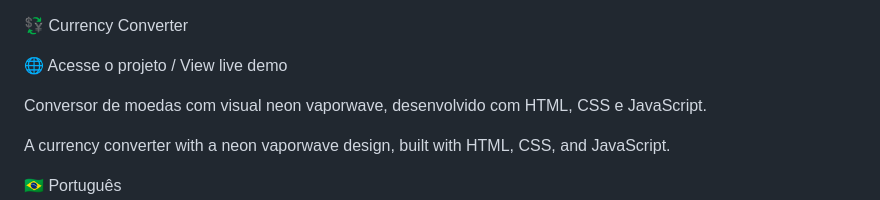
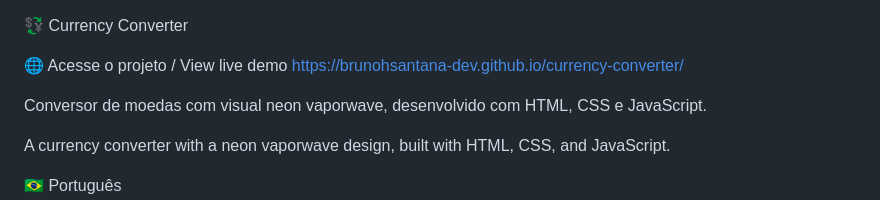
Before and after one commit to brunohsantana-dev/currency-converter, a Markdown page: README.md, the part around the change. Drawn GitHub-style.

Commit message:
Add live demo link to README
Added link to live demo of the currency converter project.

```diff
--- a/README.md
+++ b/README.md
@@ -1,6 +1,7 @@
 💱 Currency Converter
 
 🌐 Acesse o projeto / View live demo
+https://brunohsantana-dev.github.io/currency-converter/
 
 Conversor de moedas com visual neon vaporwave, desenvolvido com HTML, CSS e JavaScript.
 
```
